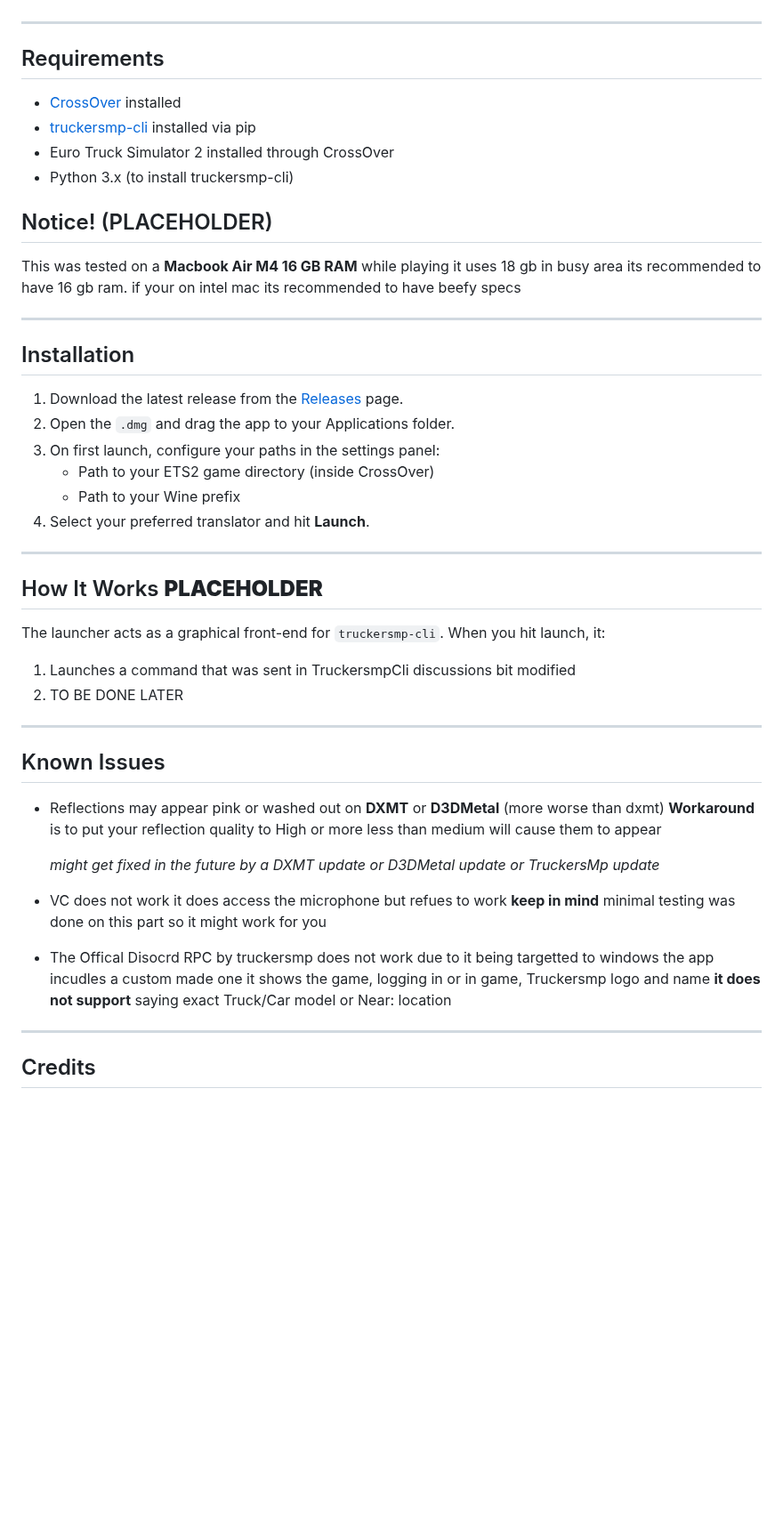
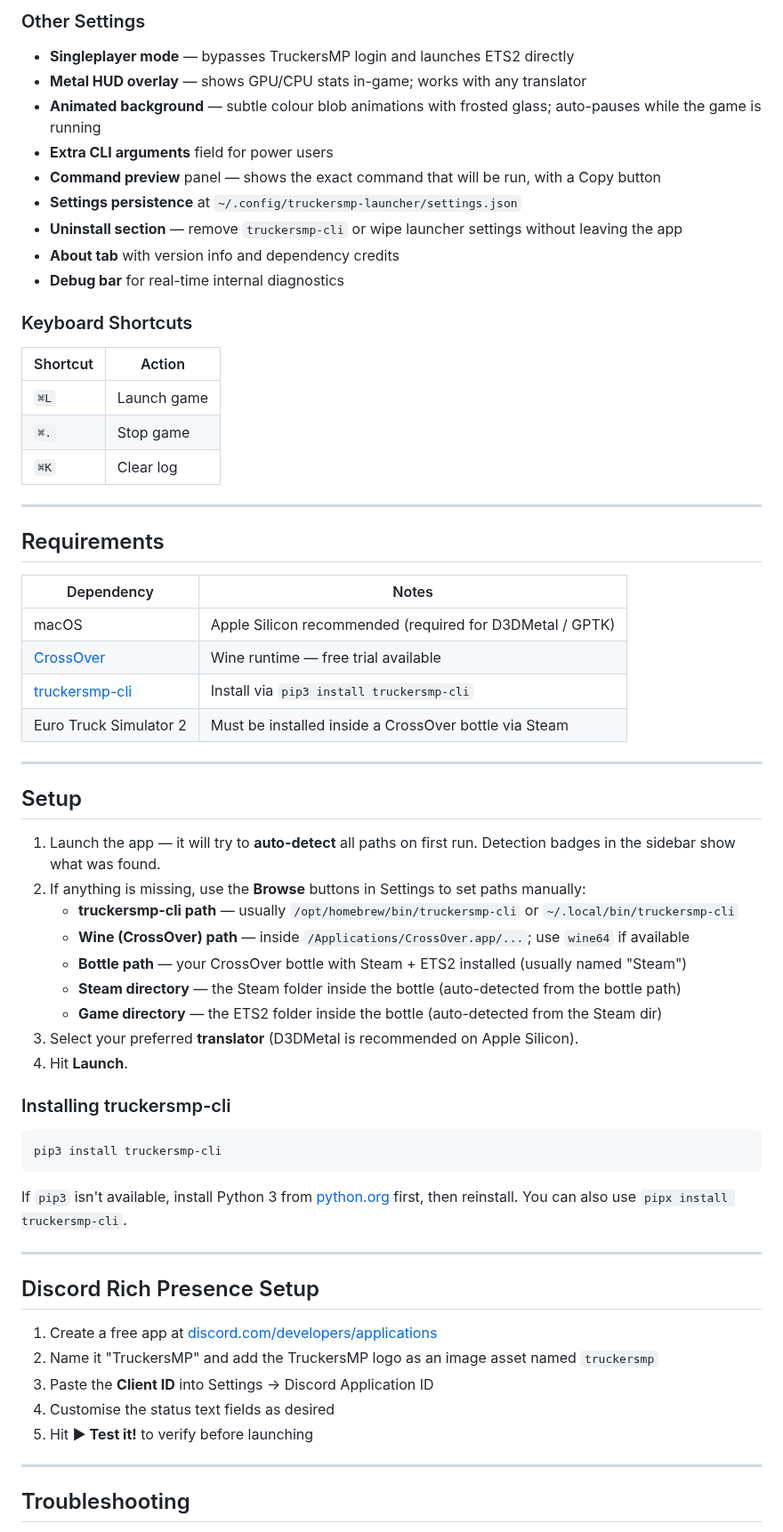
Before and after one commit to nohero765/truckersmp-macos, a Markdown page: README.md, the part around one of its changes. Shown at 89% size. GitHub-like rendering; blank space fills up the shorter version.

````diff
--- a/README.md
+++ b/README.md
@@ -21,50 +45,65 @@ Under the hood it wraps `truckersmp-cli` and CrossOver's Wine environment to han
+### Other Settings
+- **Singleplayer mode** — bypasses TruckersMP login and launches ETS2 directly
+- **Metal HUD overlay** — shows GPU/CPU stats in-game; works with any translator
+- **Animated background** — subtle colour blob animations with frosted glass; auto-pauses while the game is running
+- **Extra CLI arguments** field for power users
+- **Command preview** panel — shows the exact command that will be run, with a Copy button
+- **Settings persistence** at `~/.config/truckersmp-launcher/settings.json`
+- **Uninstall section** — remove `truckersmp-cli` or wipe launcher settings without leaving the app
+- **About tab** with version info and dependency credits
+- **Debug bar** for real-time internal diagnostics
+
+### Keyboard Shortcuts
+| Shortcut | Action |
+|---|---|
+| `⌘L` | Launch game |
+| `⌘.` | Stop game |
+| `⌘K` | Clear log |
 
 ---
 
 ## Requirements
 
-- [CrossOver](https://www.codeweavers.com/crossover) installed
-- [truckersmp-cli](https://github.com/truckersmp-cli/truckersmp-cli) installed via pip
-- Euro Truck Simulator 2 installed through CrossOver
-- Python 3.x (to install truckersmp-cli)
-
-## Notice! (PLACEHOLDER)
-
-This was tested on a **Macbook Air M4 16 GB RAM** while playing it uses 18 gb in busy area its recommended to have 16 gb ram. if your on intel mac its recommended to have beefy specs
+| Dependency | Notes |
+|---|---|
+| macOS | Apple Silicon recommended (required for D3DMetal / GPTK) |
+| [CrossOver](https://www.codeweavers.com/crossover) | Wine runtime — free trial available |
+| [truckersmp-cli](https://github.com/truckersmp-cli/truckersmp-cli) | Install via `pip3 install truckersmp-cli` |
+| Euro Truck Simulator 2 | Must be installed inside a CrossOver bottle via Steam |
 
 ---
 
-## Installation
+## Setup
 
-1. Download the latest release from the [Releases](../../releases) page.
-2. Open the `.dmg` and drag the app to your Applications folder.
-3. On first launch, configure your paths in the settings panel:
-   - Path to your ETS2 game directory (inside CrossOver)
-   - Path to your Wine prefix
-4. Select your preferred translator and hit **Launch**.
+1. Launch the app — it will try to **auto-detect** all paths on first run. Detection badges in the sidebar show what was found.
+2. If anything is missing, use the **Browse** buttons in Settings to set paths manually:
+   - **truckersmp-cli path** — usually `/opt/homebrew/bin/truckersmp-cli` or `~/.local/bin/truckersmp-cli`
+   - **Wine (CrossOver) path** — inside `/Applications/CrossOver.app/...`; use `wine64` if available
+   - **Bottle path** — your CrossOver bottle with Steam + ETS2 installed (usually named "Steam")
+   - **Steam directory** — the Steam folder inside the bottle (auto-detected from the bottle path)
+   - **Game directory** — the ETS2 folder inside the bottle (auto-detected from the Steam dir)
+3. Select your preferred **translator** (D3DMetal is recommended on Apple Silicon).
+4. Hit **Launch**.
+
+### Installing truckersmp-cli
+
+```bash
+pip3 install truckersmp-cli
+```
+
+If `pip3` isn't available, install Python 3 from [python.org](https://www.python.org/downloads/) first, then reinstall. You can also use `pipx install truckersmp-cli`.
 
 ---
 
-## How It Works **PLACEHOLDER**
+## Discord Rich Presence Setup
 
-The launcher acts as a graphical front-end for `truckersmp-cli`. When you hit launch, it:
-
-1. Launches a command that was sent in TruckersmpCli discussions bit modified
-2. TO BE DONE LATER
----
-
-## Known Issues
-
-- Reflections may appear pink or washed out on **DXMT** or **D3DMetal** (more worse than dxmt) **Workaround** is to put your reflection quality to High or more less than medium will cause them to appear
-
-  *might get fixed in the future by a DXMT update or D3DMetal update or TruckersMp update*
-
-- VC does not work it does access the microphone but refues to work **keep in mind** minimal testing was done on this part so it might work for you
-
-- The Offical Disocrd RPC by truckersmp does not work due to it being targetted to windows the app incudles a custom made one it shows the game, logging in or in game, Truckersmp logo and name **it does not support** saying exact Truck/Car model or Near: location
-
+1. Create a free app at [discord.com/developers/applications](https://discord.com/developers/applications)
+2. Name it "TruckersMP" and add the TruckersMP logo as an image asset named `truckersmp`
+3. Paste the **Client ID** into Settings → Discord Application ID
+4. Customise the status text fields as desired
+5. Hit **▶ Test it!** to verify before launching
 
 ---
 
-## Credits
+## Troubleshooting
 
````
Also changed, not shown: other parts of README.md (+57 -18 lines).
